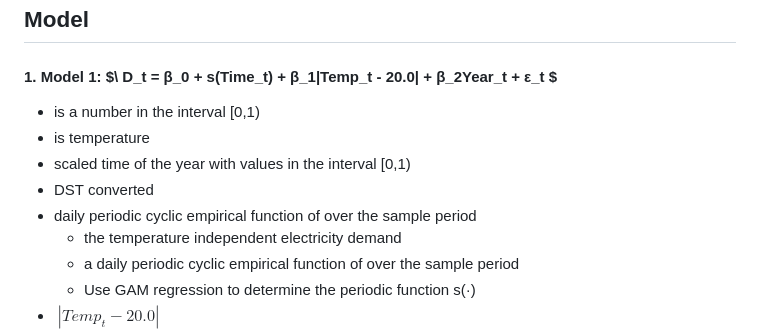
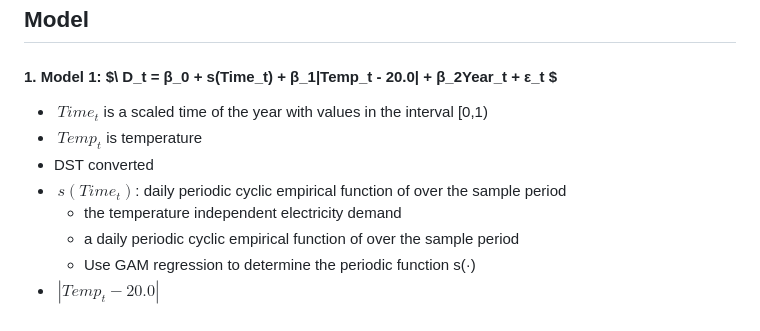
Before and after one commit to chaserobertson/tesla-stlf, a Markdown page: PaperOutline(Intra-day).md, the part around the change. GitHub-like rendering.

```diff
--- a/PaperOutline(Intra-day).md
+++ b/PaperOutline(Intra-day).md
@@ -65,11 +65,10 @@ $$\ D= α_t^0 + α_t^1|Temp - 20.0| + α_t^2Year + ε $$
 - - - -
 ## Model
 #### 1. Model 1: $\ D_t = β_0 + s(Time_t) + β_1|Temp_t - 20.0| + β_2Year_t + ε_t $
-* is a number in the interval [0,1)
-* is temperature
-* scaled time of the year with values in the interval [0,1)
+* $\ Time_t$ is a scaled time of the year with values in the interval [0,1)
+* $\ Temp_t$ is temperature
 * DST converted
-* daily periodic cyclic empirical function of  over the sample period
+* $\ s(Time_t)$: daily periodic cyclic empirical function of  over the sample period
   * the temperature independent electricity demand
   * a daily periodic cyclic empirical function of  over the sample period
   * Use GAM regression to determine the periodic function s(·)
```
